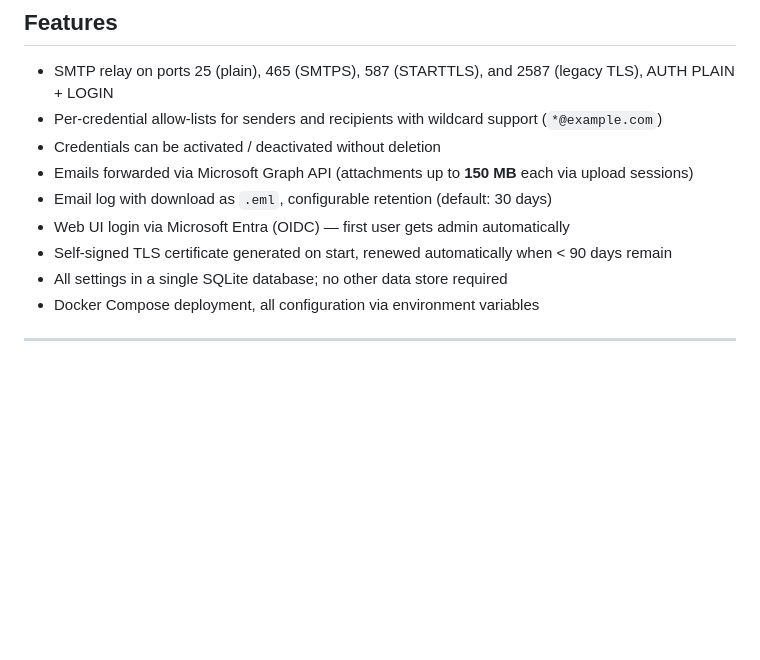
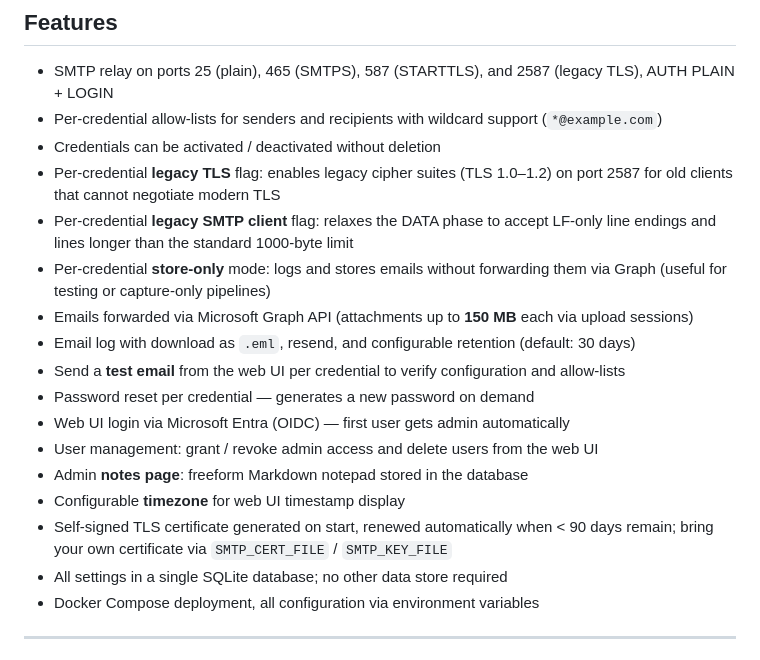
Before and after one commit to jankkm/smtp-ms365-relay, a Markdown page: README.md, the part around the change. Rendered like a GitHub page; blank space fills up the shorter version.

Commit message:
Extend feature list with existing features

```diff
--- a/README.md
+++ b/README.md
@@ -9,10 +9,18 @@ A self-hosted SMTP relay that accepts email on ports **25** (plain legacy SMTP),
 - SMTP relay on ports 25 (plain), 465 (SMTPS), 587 (STARTTLS), and 2587 (legacy TLS), AUTH PLAIN + LOGIN
 - Per-credential allow-lists for senders and recipients with wildcard support (`*@example.com`)
 - Credentials can be activated / deactivated without deletion
+- Per-credential **legacy TLS** flag: enables legacy cipher suites (TLS 1.0–1.2) on port 2587 for old clients that cannot negotiate modern TLS
+- Per-credential **legacy SMTP client** flag: relaxes the DATA phase to accept LF-only line endings and lines longer than the standard 1000-byte limit
+- Per-credential **store-only** mode: logs and stores emails without forwarding them via Graph (useful for testing or capture-only pipelines)
 - Emails forwarded via Microsoft Graph API (attachments up to **150 MB** each via upload sessions)
-- Email log with download as `.eml`, configurable retention (default: 30 days)
+- Email log with download as `.eml`, resend, and configurable retention (default: 30 days)
+- Send a **test email** from the web UI per credential to verify configuration and allow-lists
+- Password reset per credential — generates a new password on demand
 - Web UI login via Microsoft Entra (OIDC) — first user gets admin automatically
-- Self-signed TLS certificate generated on start, renewed automatically when < 90 days remain
+- User management: grant / revoke admin access and delete users from the web UI
+- Admin **notes page**: freeform Markdown notepad stored in the database
+- Configurable **timezone** for web UI timestamp display
+- Self-signed TLS certificate generated on start, renewed automatically when < 90 days remain; bring your own certificate via `SMTP_CERT_FILE` / `SMTP_KEY_FILE`
 - All settings in a single SQLite database; no other data store required
 - Docker Compose deployment, all configuration via environment variables
 
```
